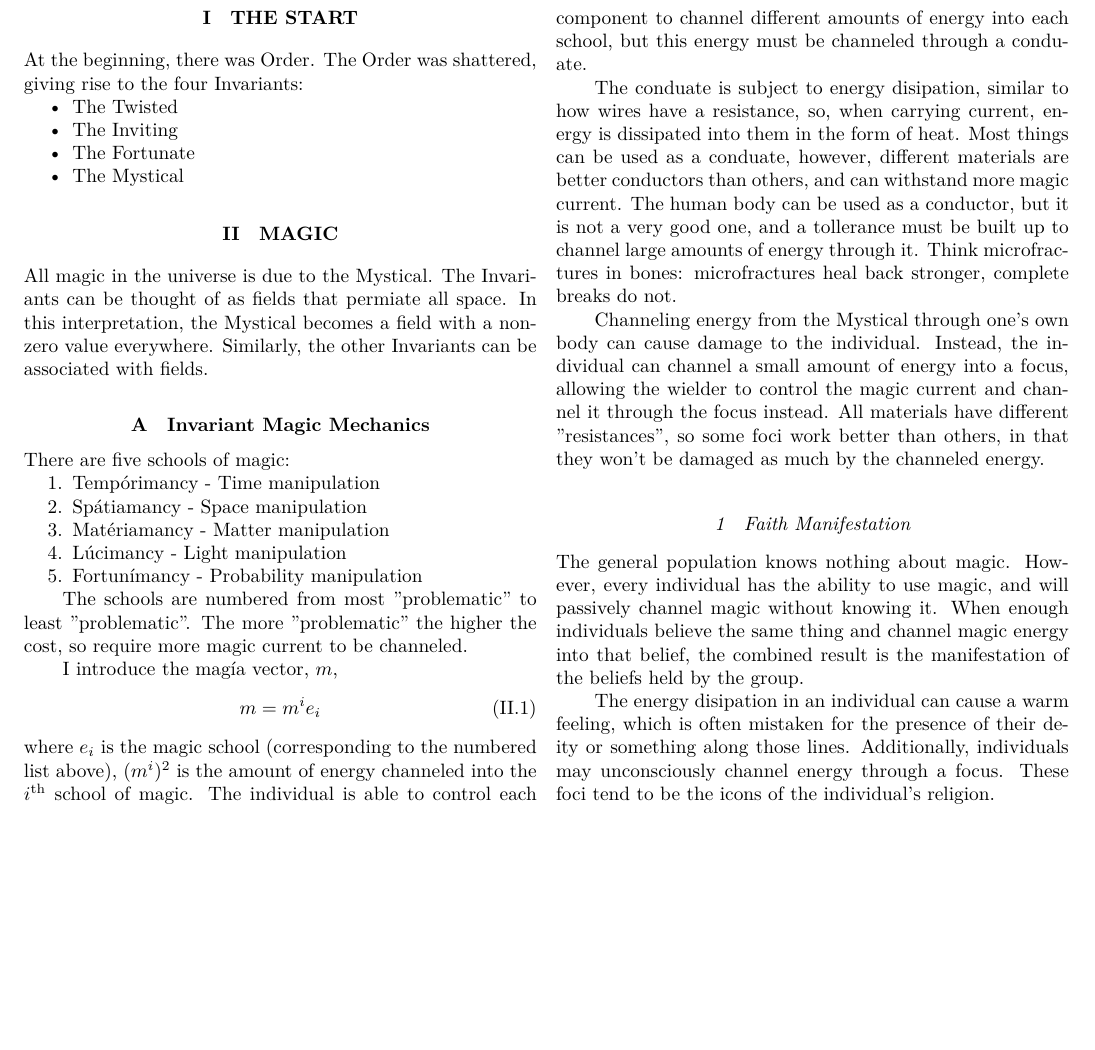
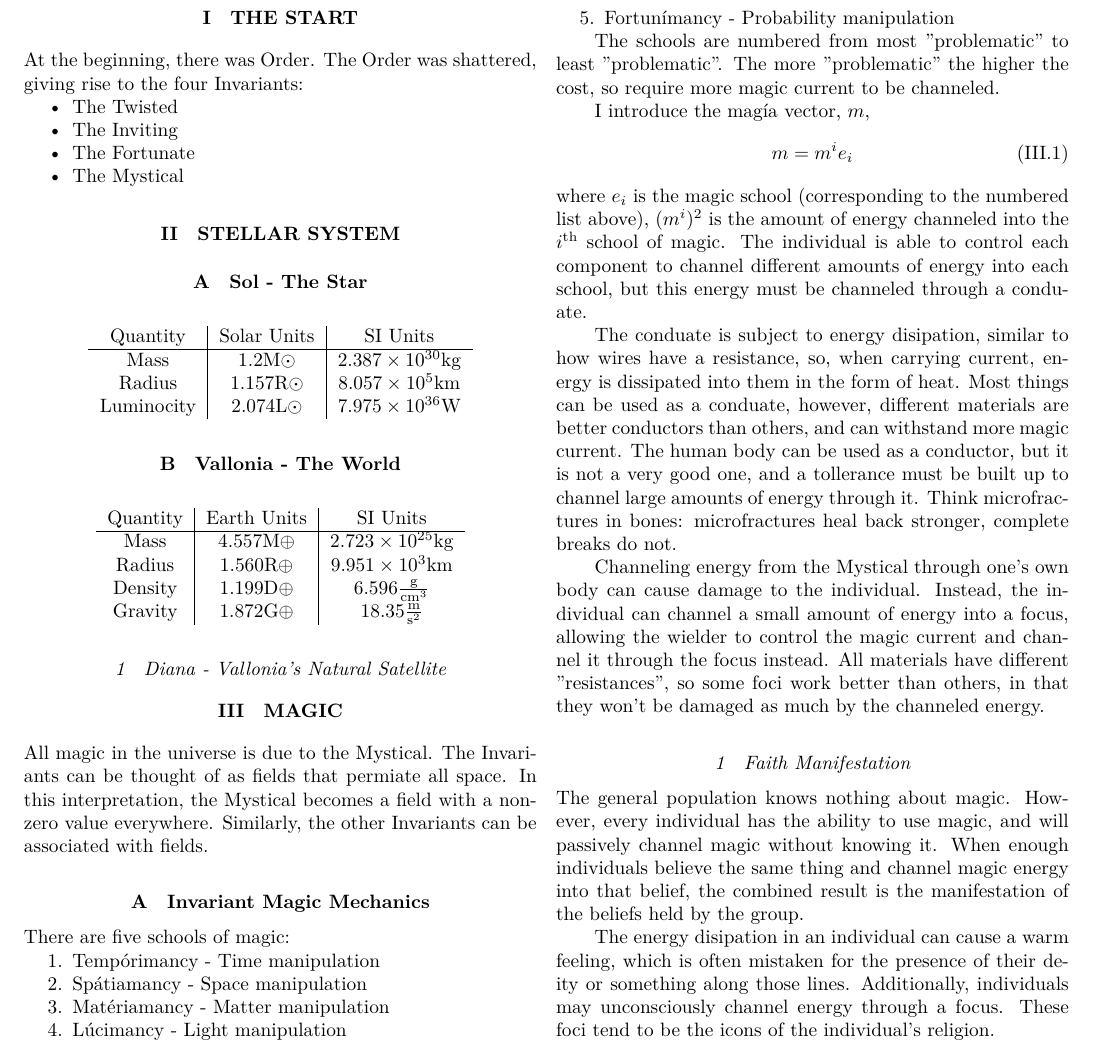
Before and after one commit to corvulus-morti/World-Building, a LaTeX document (Lore/main.tex): part of the page, cut so that both start at the same text, the shorter picture padded with empty space. Compiled offline with XeLaTeX.

Commit message:
Add information on the stellar system.

```diff
--- a/Lore/main.tex
+++ b/Lore/main.tex
@@ -51,6 +51,35 @@ The Order was shattered, giving rise to the four Invariants:
 	\item The Fortunate
 	\item The Mystical
 \end{itemize}
+
+\section{Stellar System}
+
+\subsection{Sol - The Star}
+
+\begin{table}[H]
+	\centering
+	\begin{tabular}{c|c|c}
+		Quantity & Solar Units & SI Units \\\hline
+		Mass & $1.2\text{M}\odot$ & $2.387\times 10^{30}\text{kg}$\\
+		Radius & $1.157\text{R}\odot$ & $8.057\times 10^5\text{km}$\\
+		Luminocity & $2.074\text{L}\odot$ & $7.975\times 10^{36}\text{W}$
+	\end{tabular}
+\end{table}
+
+\subsection{Vallonia - The World}
+
+\begin{table}[H]
+	\centering
+	\begin{tabular}{c|c|c}
+		Quantity & Earth Units & SI Units \\\hline
+		Mass & $4.557\text{M}\oplus$ & $2.723\times 10^{25}\text{kg}$\\
+		Radius & $1.560\text{R}\oplus$ & $9.951\times 10^3\text{km}$\\
+		Density & $1.199\text{D}\oplus$ & $6.596\frac{\text{g}}{\text{cm}^3}$\\
+		Gravity & $1.872\text{G}\oplus$ & $18.35\frac{\text{m}}{\text{s}^2}$
+	\end{tabular}
+\end{table}
+
+\subsubsection{Diana - Vallonia's Natural Satellite}
 
 \section{Magic}
 
```
Also changed, not shown: Lore/main.pdf, Lore/main.tex (12 more changed lines).
